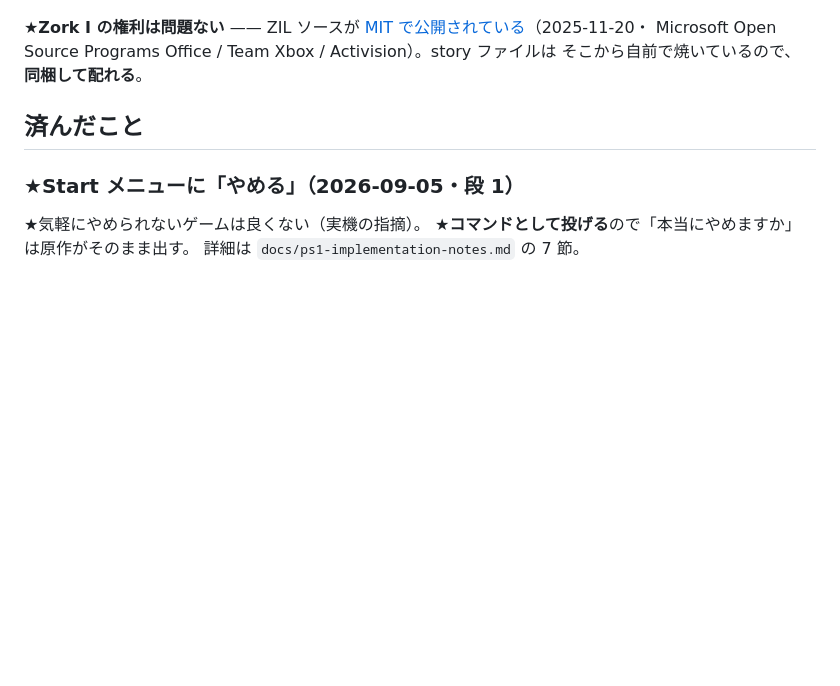
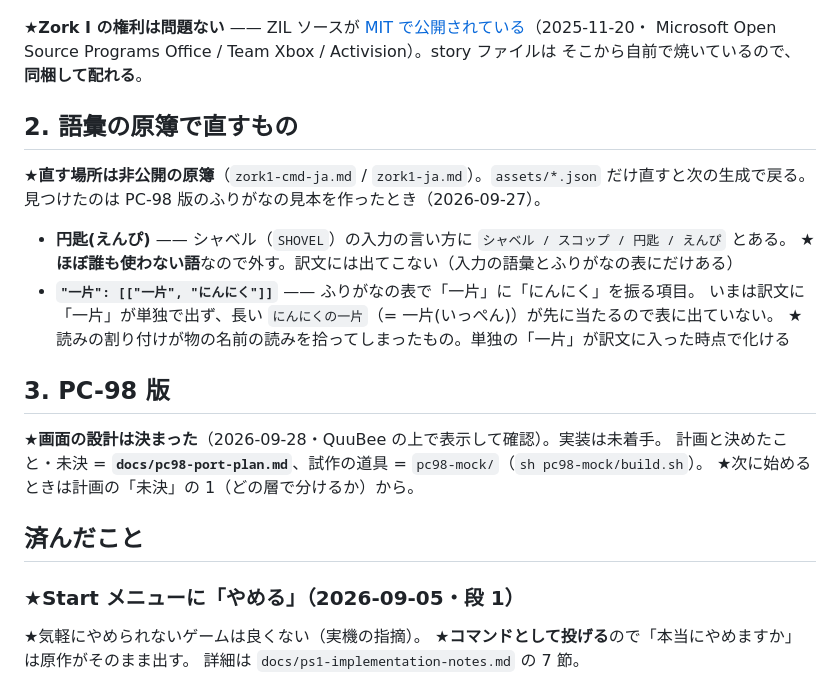
Before and after one commit to msonrm/zenmai, a Markdown page: TODO.md, the part around the change. GitHub-like rendering; blank space fills up the shorter version.

```diff
--- a/TODO.md
+++ b/TODO.md
@@ -34,6 +34,23 @@
 [MIT で公開されている](https://github.com/historicalsource/zork1)（2025-11-20・
 Microsoft Open Source Programs Office / Team Xbox / Activision）。story ファイルは
 そこから自前で焼いているので、**同梱して配れる**。
+
+## 2. 語彙の原簿で直すもの
+
+★**直す場所は非公開の原簿**（`zork1-cmd-ja.md` / `zork1-ja.md`）。`assets/*.json` だけ直すと次の生成で戻る。
+見つけたのは PC-98 版のふりがなの見本を作ったとき（2026-09-27）。
+
+- **円匙(えんぴ)** —— シャベル（`SHOVEL`）の入力の言い方に `シャベル / スコップ / 円匙 / えんぴ` とある。
+  ★**ほぼ誰も使わない語**なので外す。訳文には出てこない（入力の語彙とふりがなの表にだけある）
+- **`"一片": [["一片", "にんにく"]]`** —— ふりがなの表で「一片」に「にんにく」を振る項目。
+  いまは訳文に「一片」が単独で出ず、長い `にんにくの一片`（= 一片(いっぺん)）が先に当たるので表に出ていない。
+  ★読みの割り付けが物の名前の読みを拾ってしまったもの。単独の「一片」が訳文に入った時点で化ける
+
+## 3. PC-98 版
+
+★**画面の設計は決まった**（2026-09-28・QuuBee の上で表示して確認）。実装は未着手。
+計画と決めたこと・未決 = **`docs/pc98-port-plan.md`**、試作の道具 = `pc98-mock/`（`sh pc98-mock/build.sh`）。
+★次に始めるときは計画の「未決」の 1（どの層で分けるか）から。
 
 ## 済んだこと
 
```
Also changed, not shown: docs/pc98-port-plan.md (added, +95 -0 lines), pc98-mock/README.md (added, +47 -0 lines), pc98-mock/screen-2x.png (added), 7 other files.
